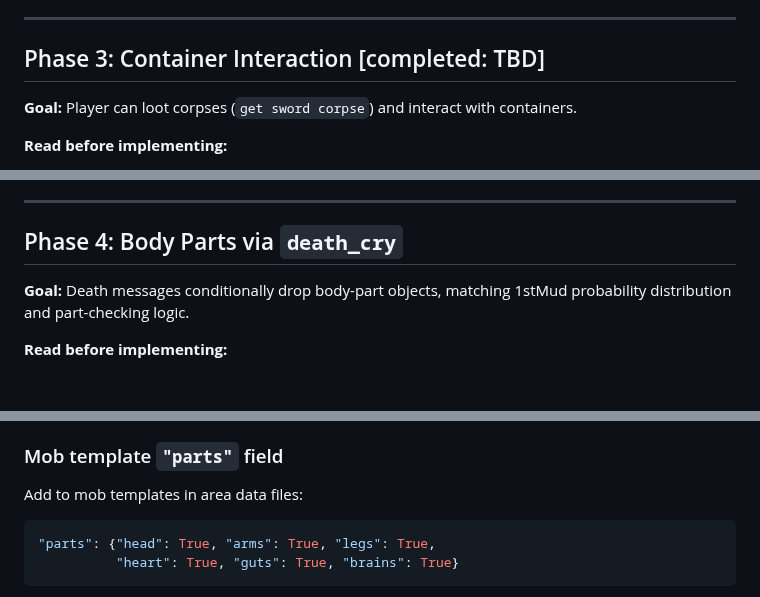
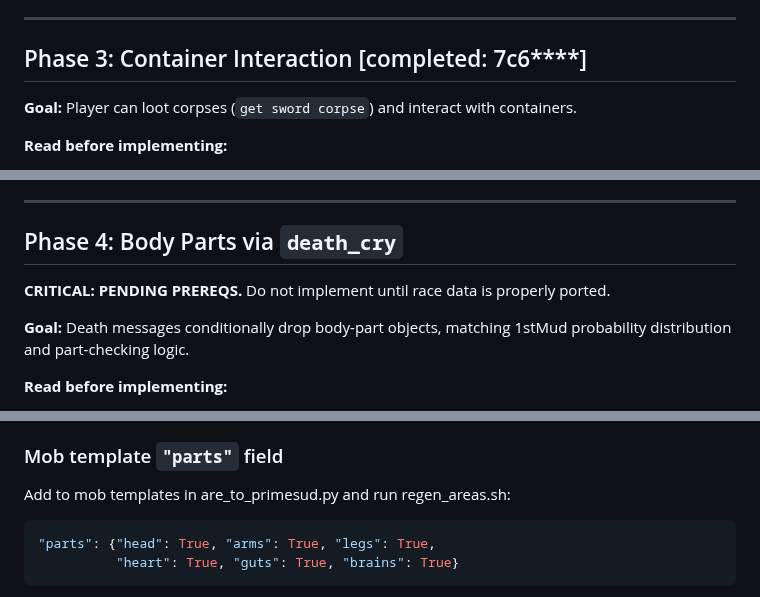
Before and after one commit to ZechyW/primesud, a Markdown page: CORPSE_PLAN.md, 3 parts joined by grey strips. GitHub-like rendering; blank space fills up the shorter version.

Commit message:
CORPSE_PLAN update

````diff
--- a/CORPSE_PLAN.md
+++ b/CORPSE_PLAN.md
@@ -134,7 +134,7 @@ After this phase, corpses appear in room item lists. Verify that `do_look` room
 
 ---
 
-## Phase 3: Container Interaction [completed: TBD]
+## Phase 3: Container Interaction [completed: 7c6****]
 
 **Goal:** Player can loot corpses (`get sword corpse`) and interact with containers.
 
@@ -177,6 +177,8 @@ Verify corpses show their stamped `description` in room look output. Standard it
 
 ## Phase 4: Body Parts via `death_cry`
 
+**CRITICAL: PENDING PREREQS.** Do not implement until race data is properly ported.
+
 **Goal:** Death messages conditionally drop body-part objects, matching 1stMud probability distribution and part-checking logic.
 
 **Read before implementing:**
@@ -188,7 +190,7 @@ Verify corpses show their stamped `description` in room look output. Standard it
 
 ### Mob template `"parts"` field
 
-Add to mob templates in area data files:
+Add to mob templates in are_to_primesud.py and run regen_areas.sh:
 ```python
 "parts": {"head": True, "arms": True, "legs": True,
           "heart": True, "guts": True, "brains": True}
````
